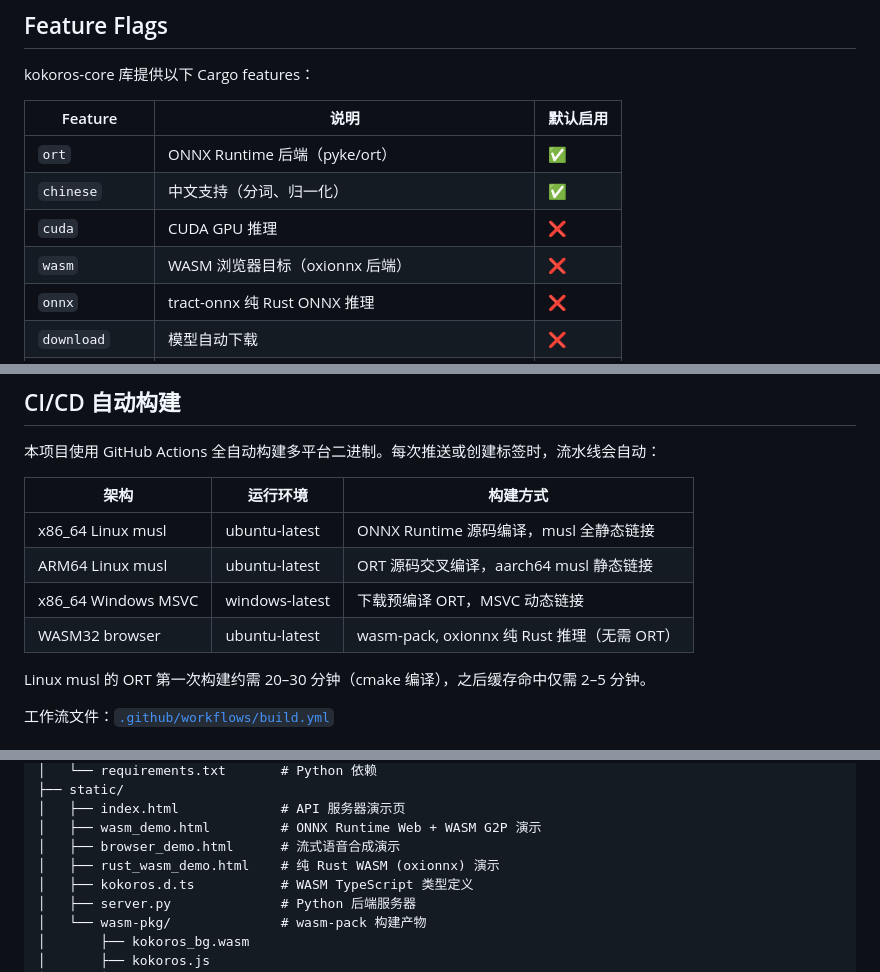
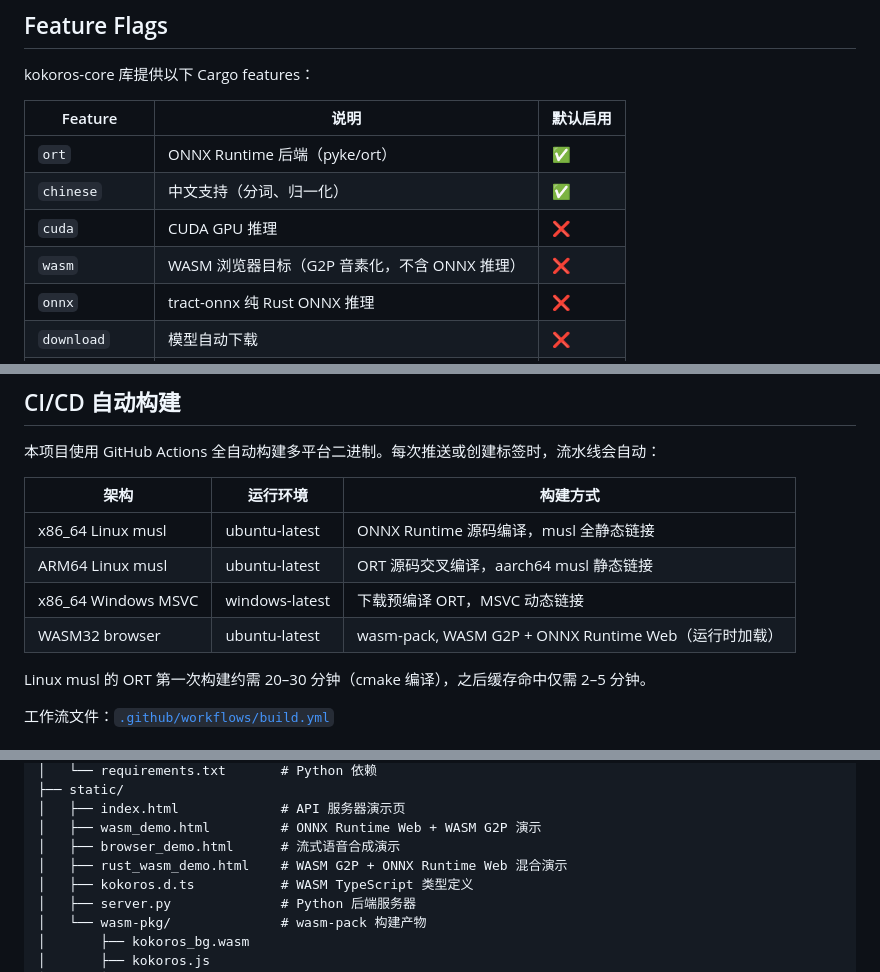
Before and after one commit to doiito/kokoroi-rs, a Markdown page: README.md, 3 parts joined by grey strips. Drawn GitHub-style.

```diff
--- a/README.md
+++ b/README.md
@@ -169,7 +169,7 @@ kokoros-core 库提供以下 Cargo features：
 | `ort` | ONNX Runtime 后端（pyke/ort） | ✅ |
 | `chinese` | 中文支持（分词、归一化） | ✅ |
 | `cuda` | CUDA GPU 推理 | ❌ |
-| `wasm` | WASM 浏览器目标（oxionnx 后端） | ❌ |
+| `wasm` | WASM 浏览器目标（G2P 音素化，不含 ONNX 推理） | ❌ |
 | `onnx` | tract-onnx 纯 Rust ONNX 推理 | ❌ |
 | `download` | 模型自动下载 | ❌ |
 | `audio-encode` | MP3 / Opus 编码 | ❌ |
@@ -184,7 +184,7 @@ kokoros-core 库提供以下 Cargo features：
 | x86_64 Linux musl | ubuntu-latest | ONNX Runtime 源码编译，musl 全静态链接 |
 | ARM64 Linux musl | ubuntu-latest | ORT 源码交叉编译，aarch64 musl 静态链接 |
 | x86_64 Windows MSVC | windows-latest | 下载预编译 ORT，MSVC 动态链接 |
-| WASM32 browser | ubuntu-latest | wasm-pack, oxionnx 纯 Rust 推理（无需 ORT） |
+| WASM32 browser | ubuntu-latest | wasm-pack, WASM G2P + ONNX Runtime Web（运行时加载） |
 
 Linux musl 的 ORT 第一次构建约需 20–30 分钟（cmake 编译），之后缓存命中仅需 2–5 分钟。
 
@@ -378,7 +380,7 @@ kokoroi-rs/
 │   ├── index.html             # API 服务器演示页
 │   ├── wasm_demo.html         # ONNX Runtime Web + WASM G2P 演示
 │   ├── browser_demo.html      # 流式语音合成演示
-│   ├── rust_wasm_demo.html    # 纯 Rust WASM (oxionnx) 演示
+│   ├── rust_wasm_demo.html    # WASM G2P + ONNX Runtime Web 混合演示
 │   ├── kokoros.d.ts           # WASM TypeScript 类型定义
 │   ├── server.py              # Python 后端服务器
 │   └── wasm-pkg/              # wasm-pack 构建产物
```
Also changed, not shown: other parts of README.md (+11 -5 lines), README_EN.md (+7 -5 lines).
